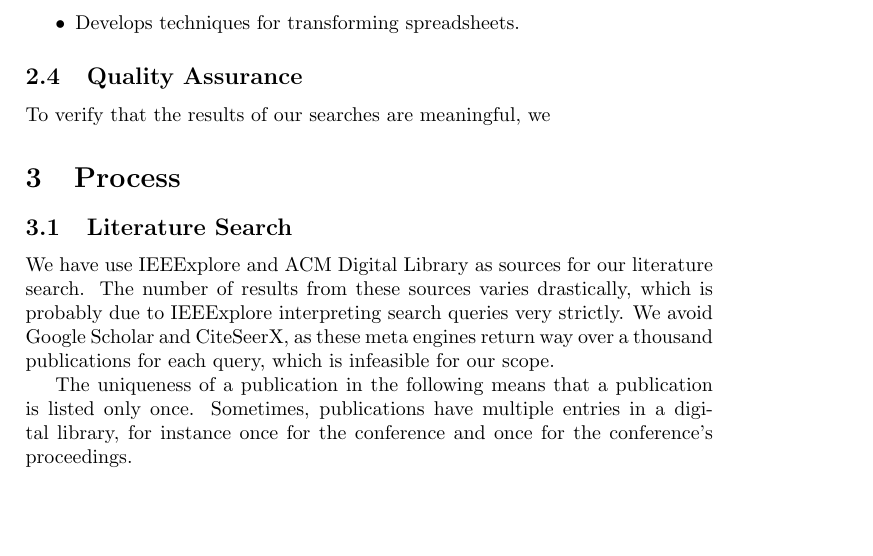
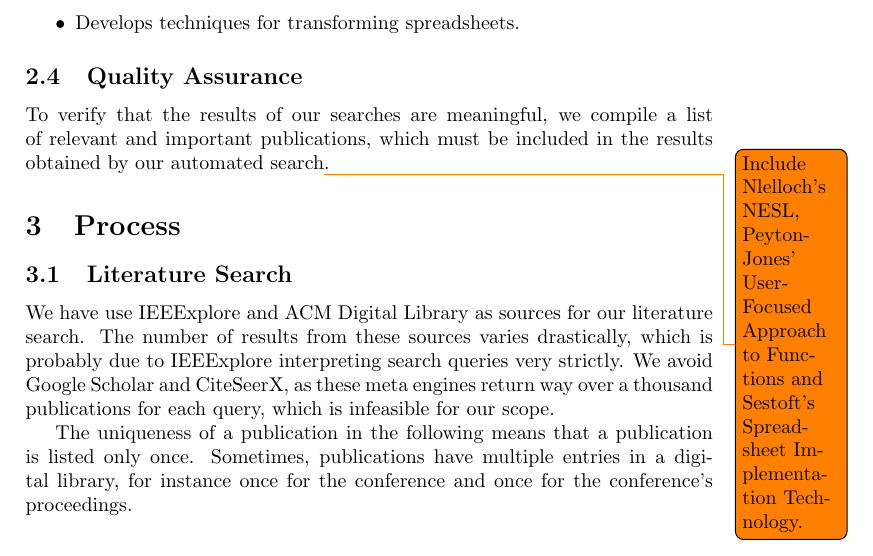
Before and after one commit to popular-parallel-programming/literature-review, a LaTeX document (literature-review.tex): part of page 4 of 6, cut so that both start at the same text, the shorter picture padded with empty space. Compiled offline with pdfLaTeX.

Commit message:
remember to mention important papers

```diff
--- a/literature-review.tex
+++ b/literature-review.tex
@@ -195,7 +195,11 @@ A publication should be excluded if it:
 \subsection{Quality Assurance}
 \label{sec:quality-assurance}
 
-To verify that the results of our searches are meaningful, we
+To verify that the results of our searches are meaningful, we compile
+a list of relevant and important publications, which must be included
+in the results obtained by our automated search\todo{Include
+  Nlelloch's NESL, Peyton-Jones' User-Focused Approach to Functions
+  and Sestoft's Spreadsheet Implementation Technology.}.
 
 \section{Process}
 \label{sec:process}
```
